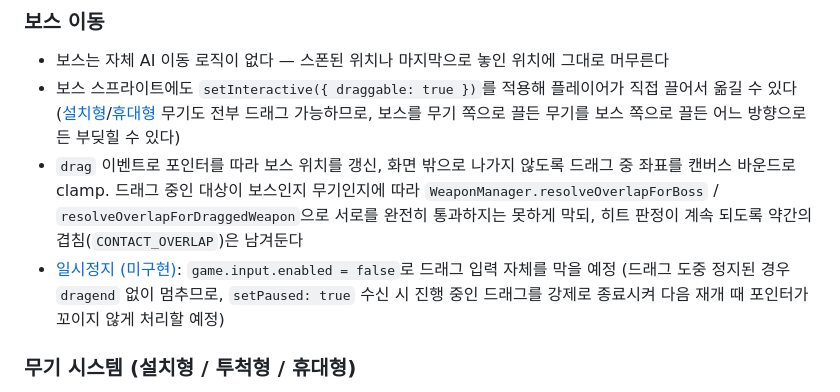
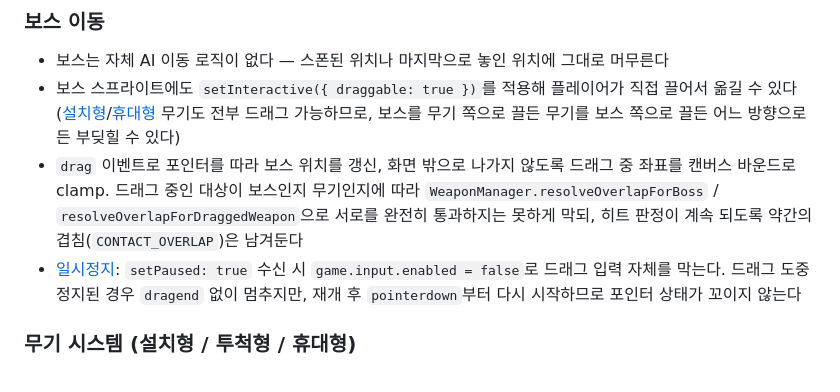
Before and after one commit to madcamp-official/26s-w4-c2-08, a Markdown page: docs/FRONTEND.md, the part around the change. Rendered like a GitHub page.

Commit message:
docs 최신화

```diff
--- a/docs/FRONTEND.md
+++ b/docs/FRONTEND.md
@@ -52,7 +52,7 @@ webview 안에서 실행되는 보스 클리커 게임의 씬 구성, 전투 시
 - 보스는 자체 AI 이동 로직이 없다 — 스폰된 위치나 마지막으로 놓인 위치에 그대로 머무른다
 - 보스 스프라이트에도 `setInteractive({ draggable: true })`를 적용해 플레이어가 직접 끌어서 옮길 수 있다 ([설치형](#1-설치형-무기)/[휴대형](#3-휴대형-무기) 무기도 전부 드래그 가능하므로, 보스를 무기 쪽으로 끌든 무기를 보스 쪽으로 끌든 어느 방향으로든 부딪힐 수 있다)
 - `drag` 이벤트로 포인터를 따라 보스 위치를 갱신, 화면 밖으로 나가지 않도록 드래그 중 좌표를 캔버스 바운드로 clamp. 드래그 중인 대상이 보스인지 무기인지에 따라 `WeaponManager.resolveOverlapForBoss` / `resolveOverlapForDraggedWeapon`으로 서로를 완전히 통과하지는 못하게 막되, 히트 판정이 계속 되도록 약간의 겹침(`CONTACT_OVERLAP`)은 남겨둔다
-- [일시정지 (미구현)](#일시정지-오버레이-미구현): `game.input.enabled = false`로 드래그 입력 자체를 막을 예정 (드래그 도중 정지된 경우 `dragend` 없이 멈추므로, `setPaused: true` 수신 시 진행 중인 드래그를 강제로 종료시켜 다음 재개 때 포인터가 꼬이지 않게 처리할 예정)
+- [일시정지](#일시정지-오버레이): `setPaused: true` 수신 시 `game.input.enabled = false`로 드래그 입력 자체를 막는다. 드래그 도중 정지된 경우 `dragend` 없이 멈추지만, 재개 후 `pointerdown`부터 다시 시작하므로 포인터 상태가 꼬이지 않는다
 
 ### 무기 시스템 (설치형 / 투척형 / 휴대형)
 
```
